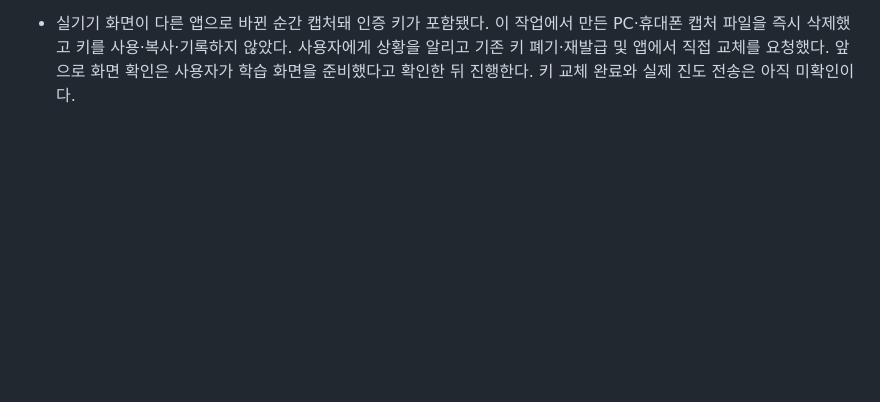
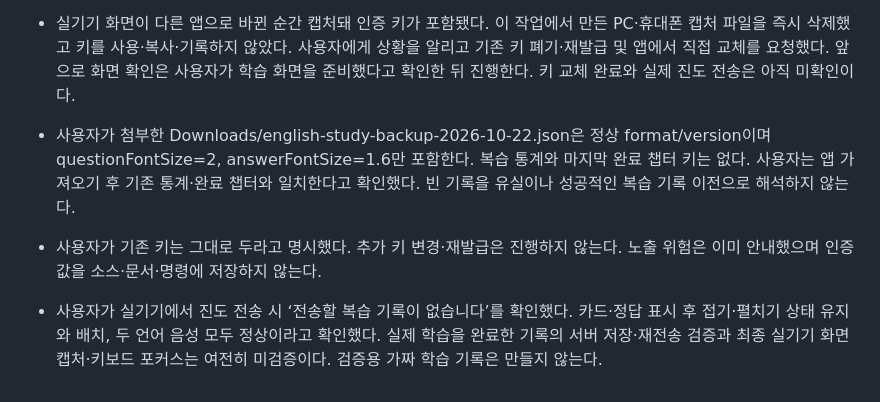
Before and after one commit to asher8554/English-conversation-memorization-site, a Markdown page: context-notes.md, the part around the change. Rendered like a GitHub page; blank space fills up the shorter version.

```diff
--- a/context-notes.md
+++ b/context-notes.md
@@ -220,3 +220,6 @@
 
 - 최신 release APK의 서명을 확인하고 실제 휴대폰에 -r 업데이트 설치했다. 사용자 데이터 초기화는 하지 않았다. 432cacb를 원격 main에 push했다. 실제 사용자의 기록 가져오기 결과를 기다린다.
 - 실기기 화면이 다른 앱으로 바뀐 순간 캡처돼 인증 키가 포함됐다. 이 작업에서 만든 PC·휴대폰 캡처 파일을 즉시 삭제했고 키를 사용·복사·기록하지 않았다. 사용자에게 상황을 알리고 기존 키 폐기·재발급 및 앱에서 직접 교체를 요청했다. 앞으로 화면 확인은 사용자가 학습 화면을 준비했다고 확인한 뒤 진행한다. 키 교체 완료와 실제 진도 전송은 아직 미확인이다.
+- 사용자가 첨부한 Downloads/english-study-backup-2026-10-22.json은 정상 format/version이며 questionFontSize=2, answerFontSize=1.6만 포함한다. 복습 통계와 마지막 완료 챕터 키는 없다. 사용자는 앱 가져오기 후 기존 통계·완료 챕터와 일치한다고 확인했다. 빈 기록을 유실이나 성공적인 복습 기록 이전으로 해석하지 않는다.
+- 사용자가 기존 키는 그대로 두라고 명시했다. 추가 키 변경·재발급은 진행하지 않는다. 노출 위험은 이미 안내했으며 인증값을 소스·문서·명령에 저장하지 않는다.
+- 사용자가 실기기에서 진도 전송 시 ‘전송할 복습 기록이 없습니다’를 확인했다. 카드·정답 표시 후 접기·펼치기 상태 유지와 배치, 두 언어 음성 모두 정상이라고 확인했다. 실제 학습을 완료한 기록의 서버 저장·재전송 검증과 최종 실기기 화면 캡처·키보드 포커스는 여전히 미검증이다. 검증용 가짜 학습 기록은 만들지 않는다.
```
Also changed, not shown: checklist.md (+6 -4 lines), docs/android-app-plan.md (+2 -1 lines).
